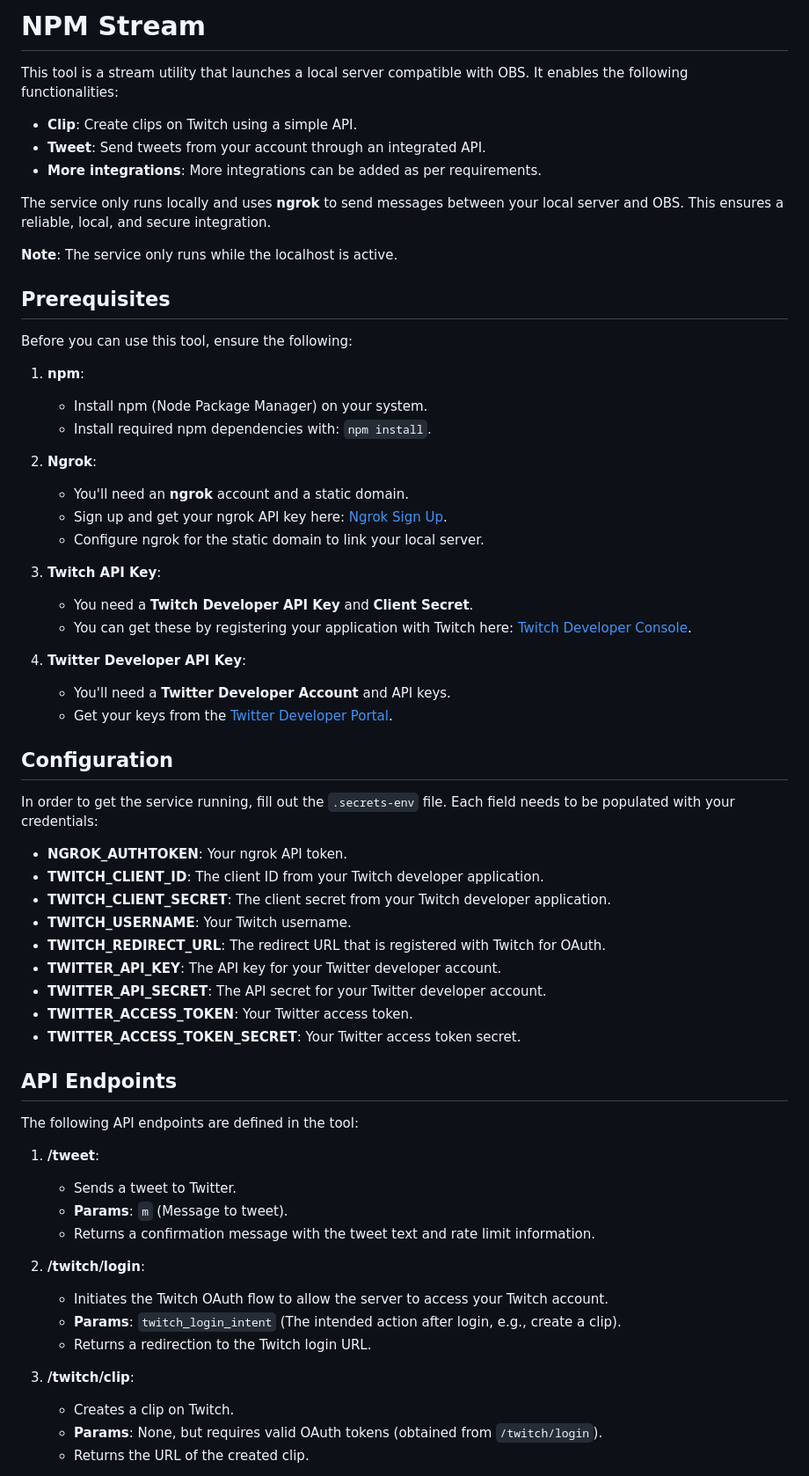
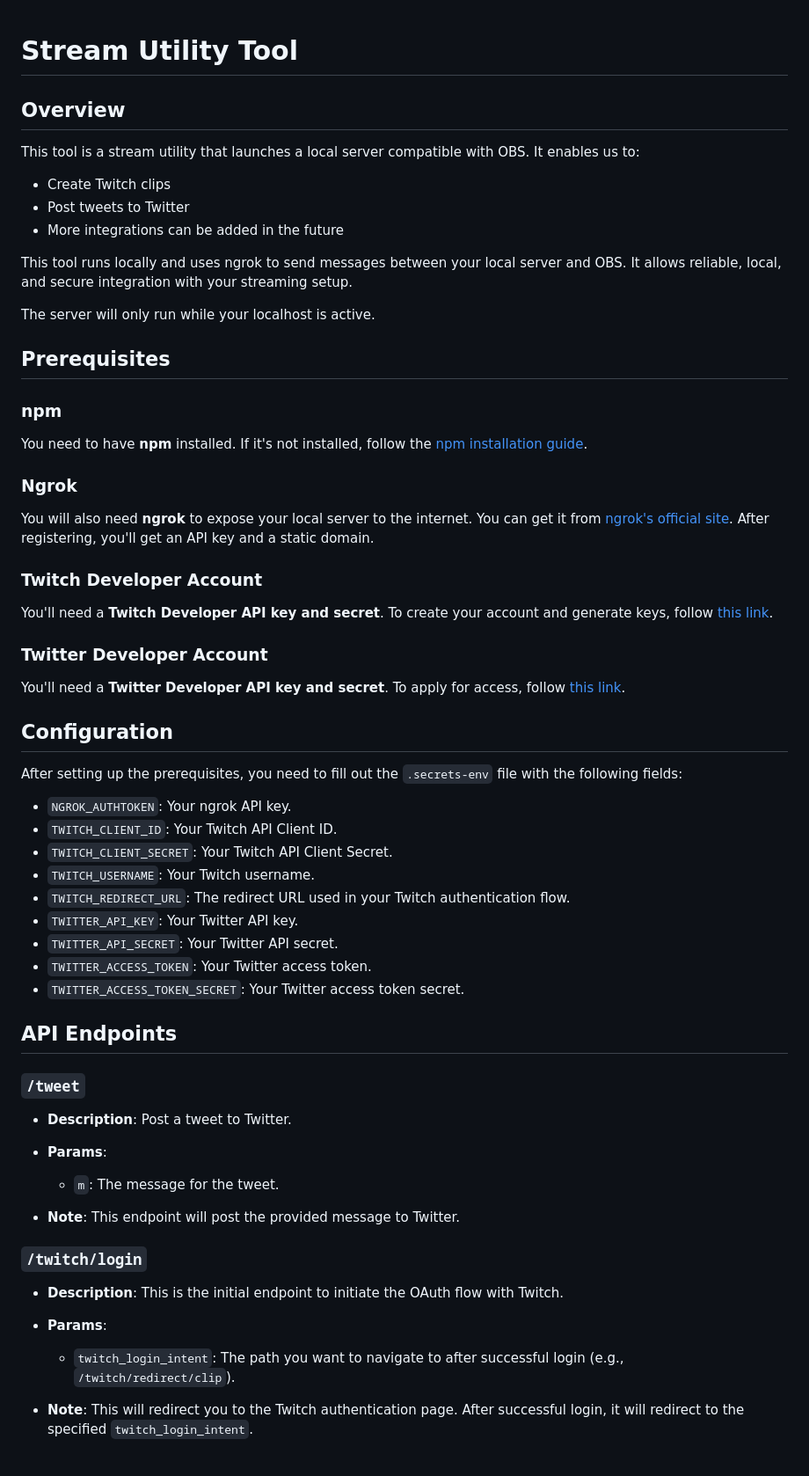
Before and after one commit to newmediapilot/nmp-stream-manager, a Markdown page: README.md, the part around one of its changes. Shown at 88% size. GitHub-like rendering.

Commit message:
update readme again

```diff
--- a/README.md
+++ b/README.md
@@ -1,66 +1,56 @@
-# NPM Stream
 
-This tool is a stream utility that launches a local server compatible with OBS. It enables the following functionalities:
+# Stream Utility Tool
 
-- **Clip**: Create clips on Twitch using a simple API.
-- **Tweet**: Send tweets from your account through an integrated API.
-- **More integrations**: More integrations can be added as per requirements.
+## Overview
+This tool is a stream utility that launches a local server compatible with OBS. It enables us to:
+- Create Twitch clips
+- Post tweets to Twitter
+- More integrations can be added in the future
 
-The service only runs locally and uses **ngrok** to send messages between your local server and OBS. This ensures a reliable, local, and secure integration.
+This tool runs locally and uses ngrok to send messages between your local server and OBS. It allows reliable, local, and secure integration with your streaming setup.
 
-**Note**: The service only runs while the localhost is active.
+The server will only run while your localhost is active.
 
 ## Prerequisites
 
-Before you can use this tool, ensure the following:
+### npm
+You need to have **npm** installed. If it's not installed, follow the [npm installation guide](https://docs.npmjs.com/downloading-and-installing-node-js-and-npm).
 
-1. **npm**:
-    - Install npm (Node Package Manager) on your system.
-    - Install required npm dependencies with: `npm install`.
+### Ngrok
+You will also need **ngrok** to expose your local server to the internet. You can get it from [ngrok's official site](https://ngrok.com/). After registering, you'll get an API key and a static domain.
 
-2. **Ngrok**:
-    - You'll need an **ngrok** account and a static domain.
-    - Sign up and get your ngrok API key here: [Ngrok Sign Up](https://ngrok.com/).
-    - Configure ngrok for the static domain to link your local server.
+### Twitch Developer Account
+You'll need a **Twitch Developer API key and secret**. To create your account and generate keys, follow [this link](https://dev.twitch.tv/docs/authentication/).
 
-3. **Twitch API Key**:
-    - You need a **Twitch Developer API Key** and **Client Secret**.
-    - You can get these by registering your application with Twitch here: [Twitch Developer Console](https://dev.twitch.tv/console/apps).
-
-4. **Twitter Developer API Key**:
-    - You'll need a **Twitter Developer Account** and API keys.
-    - Get your keys from the [Twitter Developer Portal](https://developer.twitter.com/en/apps).
+### Twitter Developer Account
+You'll need a **Twitter Developer API key and secret**. To apply for access, follow [this link](https://developer.twitter.com/en/docs/authentication/oauth-1-0a).
 
 ## Configuration
 
-In order to get the service running, fill out the `.secrets-env` file. Each field needs to be populated with your credentials:
-
-- **NGROK_AUTHTOKEN**: Your ngrok API token.
-- **TWITCH_CLIENT_ID**: The client ID from your Twitch developer application.
-- **TWITCH_CLIENT_SECRET**: The client secret from your Twitch developer application.
-- **TWITCH_USERNAME**: Your Twitch username.
-- **TWITCH_REDIRECT_URL**: The redirect URL that is registered with Twitch for OAuth.
-- **TWITTER_API_KEY**: The API key for your Twitter developer account.
-- **TWITTER_API_SECRET**: The API secret for your Twitter developer account.
-- **TWITTER_ACCESS_TOKEN**: Your Twitter access token.
-- **TWITTER_ACCESS_TOKEN_SECRET**: Your Twitter access token secret.
+After setting up the prerequisites, you need to fill out the `.secrets-env` file with the following fields:
+- `NGROK_AUTHTOKEN`: Your ngrok API key.
+- `TWITCH_CLIENT_ID`: Your Twitch API Client ID.
+- `TWITCH_CLIENT_SECRET`: Your Twitch API Client Secret.
+- `TWITCH_USERNAME`: Your Twitch username.
+- `TWITCH_REDIRECT_URL`: The redirect URL used in your Twitch authentication flow.
+- `TWITTER_API_KEY`: Your Twitter API key.
+- `TWITTER_API_SECRET`: Your Twitter API secret.
+- `TWITTER_ACCESS_TOKEN`: Your Twitter access token.
+- `TWITTER_ACCESS_TOKEN_SECRET`: Your Twitter access token secret.
 
 ## API Endpoints
 
-The following API endpoints are defined in the tool:
+### `/tweet`
+- **Description**: Post a tweet to Twitter.
+- **Params**:
+  - `m`: The message for the tweet.
 
-1. **/tweet**:
-   - Sends a tweet to Twitter.
-   - **Params**: `m` (Message to tweet).
-   - Returns a confirmation message with the tweet text and rate limit information.
+- **Note**: This endpoint will post the provided message to Twitter.
 
-2. **/twitch/login**:
-   - Initiates the Twitch OAuth flow to allow the server to access your Twitch account.
-   - **Params**: `twitch_login_intent` (The intended action after login, e.g., create a clip).
-   - Returns a redirection to the Twitch login URL.
+### `/twitch/login`
+- **Description**: This is the initial endpoint to initiate the OAuth flow with Twitch.
+- **Params**:
+  - `twitch_login_intent`: The path you want to navigate to after successful login (e.g., `/twitch/redirect/clip`).
 
-3. **/twitch/clip**:
-   - Creates a clip on Twitch.
-   - **Params**: None, but requires valid OAuth tokens (obtained from `/twitch/login`).
-   - Returns the URL of the created clip.
+- **Note**: This will redirect you to the Twitch authentication page. After successful login, it will redirect to the specified `twitch_login_intent`.
 
```
Also changed, not shown: other parts of README.md (+44 -39 lines).
